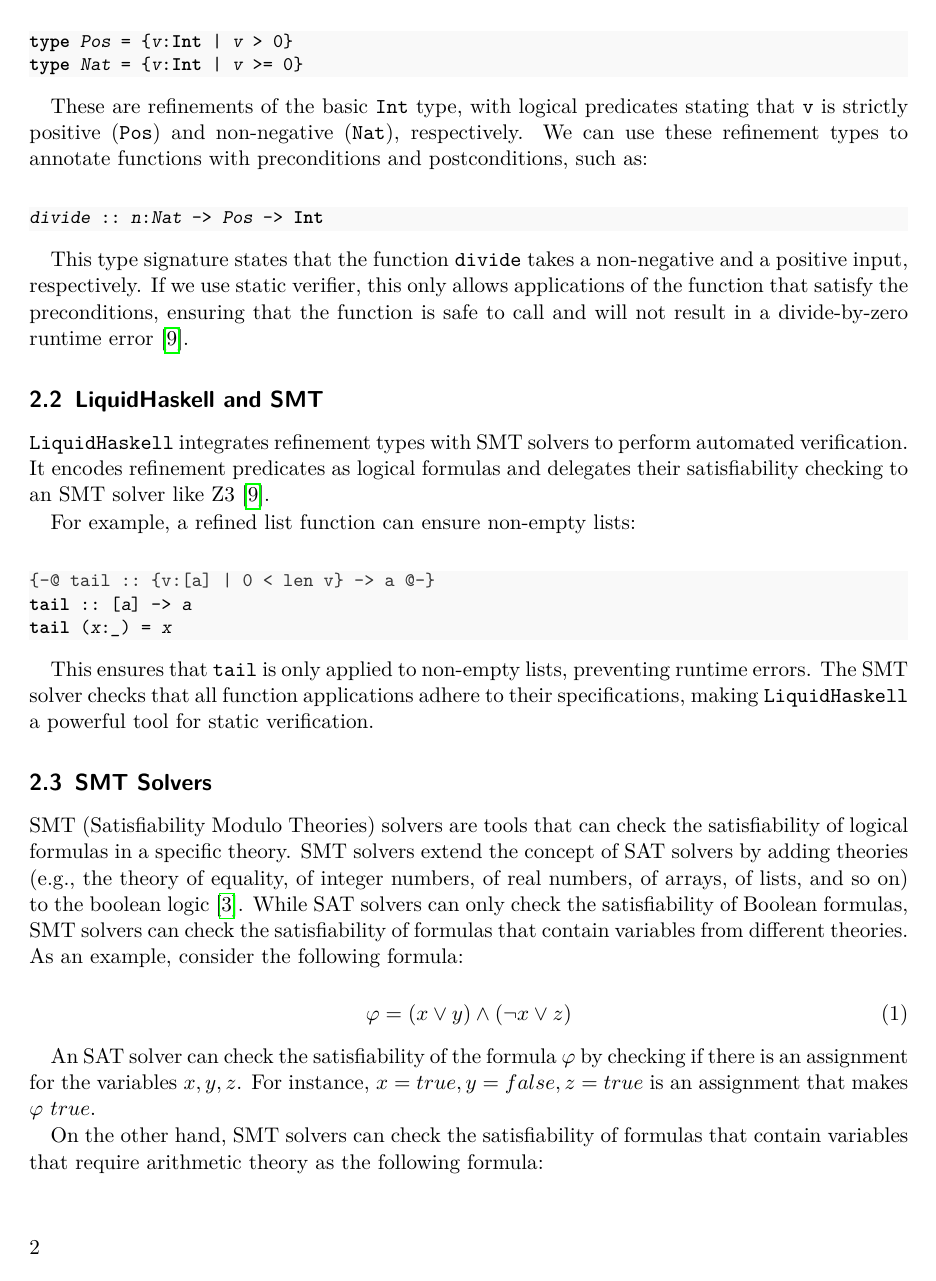
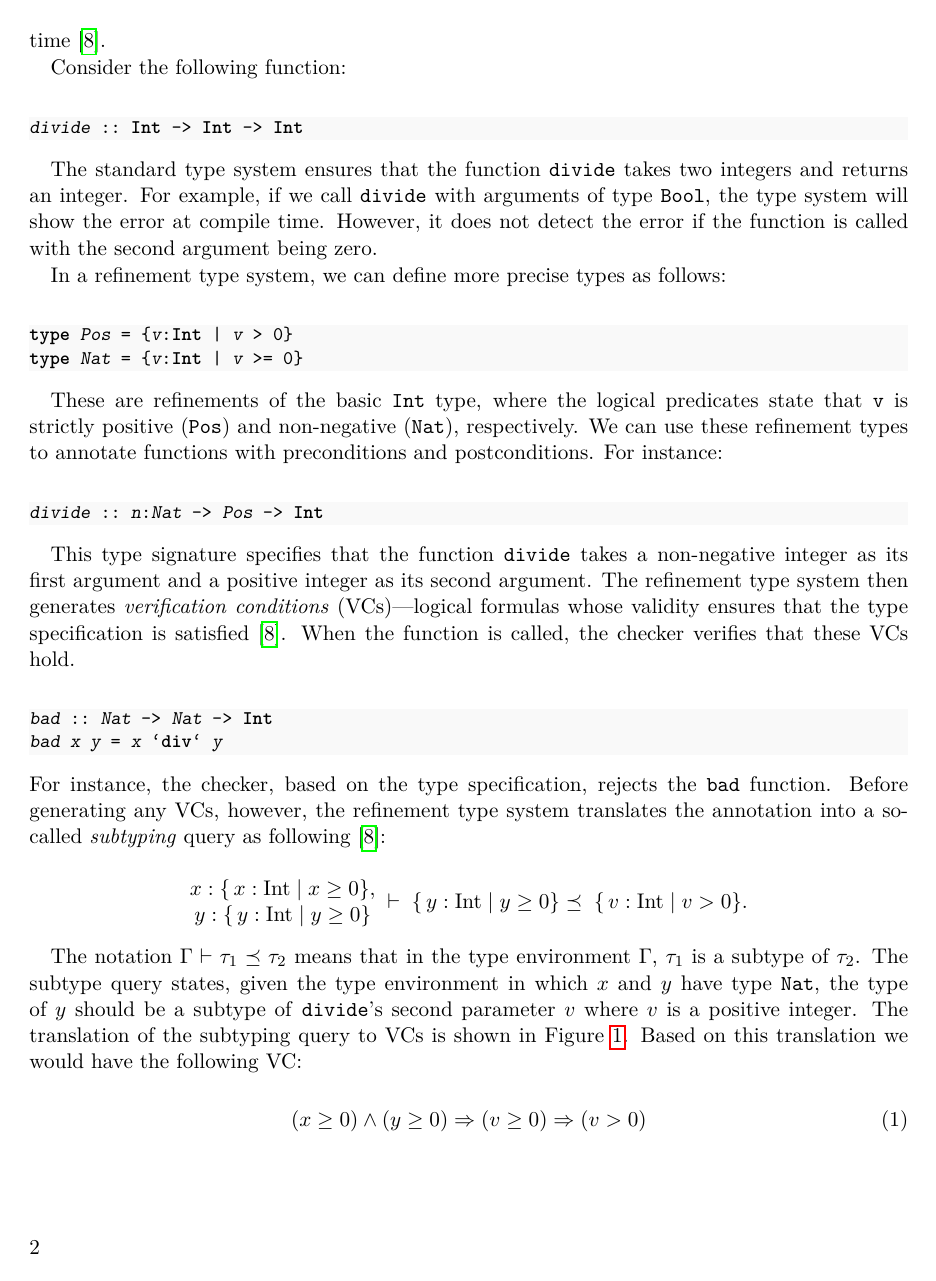
Before and after one commit to m3hransh/seminar-pl, LaTeX slides (SeminarReport/main.tex): page 2 of 15 before the commit and page 2 of 16 after it. Compiled offline with pdfLaTeX; a missing bibliography style is replaced by a similar one.

Commit message:
doc: check section intro and refinement types

```diff
--- a/SeminarReport/main.tex
+++ b/SeminarReport/main.tex
@@ -159,35 +161,68 @@ Refinement types extend conventional type systems by attaching logical predicate
+at compile time \cite{vazou_refinement_2014}.
+
+Consider the following function:
+
+\begin{haskell}
+divide :: Int -> Int -> Int
+\end{haskell}
+
+The standard type system ensures that the function \texttt{divide} takes two integers and
+returns an integer. For example, if we call \texttt{divide} with arguments of type
+\texttt{Bool}, the type system will show the error at compile time.
+However, it does not detect the error if the function is called with the second
+argument being zero.
+
+In a refinement type system, we can define more precise types as follows:
 
 \begin{haskell}
 type Pos = {v:Int | v > 0}
 type Nat = {v:Int | v >= 0}
 \end{haskell}
 
-These are refinements of the basic \texttt{Int} type, with logical predicates stating that
-\texttt{v} is strictly positive (\texttt{Pos}) and non-negative (\texttt{Nat}), respectively.
-We can use these refinement types to annotate functions with preconditions and postconditions, such as:
+These are refinements of the basic \texttt{Int} type, where the logical predicates state
+that \texttt{v} is strictly positive (\texttt{Pos}) and non-negative (\texttt{Nat}),
+respectively. We can use these refinement types to annotate functions with
+preconditions and postconditions. For instance:
 
 \begin{haskell}
 divide :: n:Nat -> Pos -> Int
 \end{haskell}
 
-This type signature states that the function \texttt{divide} takes a non-negative and a positive input, respectively.
-If we use static verifier, this only allows applications
-of the function that satisfy the preconditions, ensuring that the function is safe to call
-and will not result in a divide-by-zero runtime error \cite{vazou_refinement_2014}.
-
-\subsection{\textbf{LiquidHaskell} and SMT}
-\texttt{LiquidHaskell} integrates refinement types with SMT solvers to perform automated verification.
-It encodes refinement predicates as logical formulas and delegates their satisfiability checking to an SMT solver like Z3
-\cite{vazou_refinement_2014}.
-
-For example, a refined list function can ensure non-empty lists:
+This type signature specifies that the function \texttt{divide} takes a non-negative
+integer as its first argument and a positive integer as its second argument.
+The refinement type system then generates \emph{verification conditions}
+(VCs)—logical formulas whose validity ensures that the type specification is
+satisfied \cite{vazou_refinement_2014}.
+When the function is called, the checker verifies that these VCs hold.
 
 \begin{haskell}
-{-@ tail :: {v:[a] | 0 < len v} -> a @-}
-tail :: [a] -> a
-tail (x:_) = x
+bad :: Nat -> Nat -> Int
+bad x y = x `div` y
 \end{haskell}
+For instance, the checker, based on the type specification, rejects the \texttt{bad} function.
+Before generating any VCs, however, the refinement type system translates the annotation into a so-called
+\textit{subtyping} query as following \cite{vazou_refinement_2014}:
 
-This ensures that \texttt{tail} is only applied to non-empty lists, preventing runtime errors.
-The SMT solver checks that all function applications adhere to their specifications,
-making \texttt{LiquidHaskell} a powerful tool for static verification.
+\begin{equation*}
+\label{eq:subtyping}
+\begin{matrix}
+x : \{\,x : \mathrm{Int} \mid x \ge 0\}, \\
+
+y : \{\,y : \mathrm{Int} \mid y \ge 0\}
+\end{matrix}
+\;\vdash\;
+\{\,y : \mathrm{Int} \mid y \ge 0\}
+\preceq
+\;\{\,v : \mathrm{Int} \mid v > 0\}.
+\end{equation*}
+
+The notation $\Gamma  \vdash \tau_1 \preceq \tau_2$ means that in the type environment $\Gamma$,
+$\tau_1$ is a subtype of $\tau_2$. The subtype query states, given the type environment in which
+$x$ and $y$ have type \texttt{Nat}, the type of $y$ should be a subtype of \texttt{divide}'s second parameter $v$ where $v$ is a positive integer.
+The translation of the subtyping query to VCs is shown in Figure \ref{fig:notation}. Based on this
+translation we would have the following VC:
+
+\begin{equation}
+\label{eq:subtyping-vc}
+(x \ge 0) \land (y \ge 0)  \Rightarrow (v \ge 0) \Rightarrow (v > 0)
+\end{equation}
@@ -193,0 +240,2 @@ making \texttt{LiquidHaskell} a powerful tool for static verification.
+  \label{fig:notation}
+\end{figure}
```
Also changed, not shown: SeminarReport/references.bib (+10 -32 lines), SeminarReport/main.pdf, SeminarReport/main.tex (34 more changed lines).
